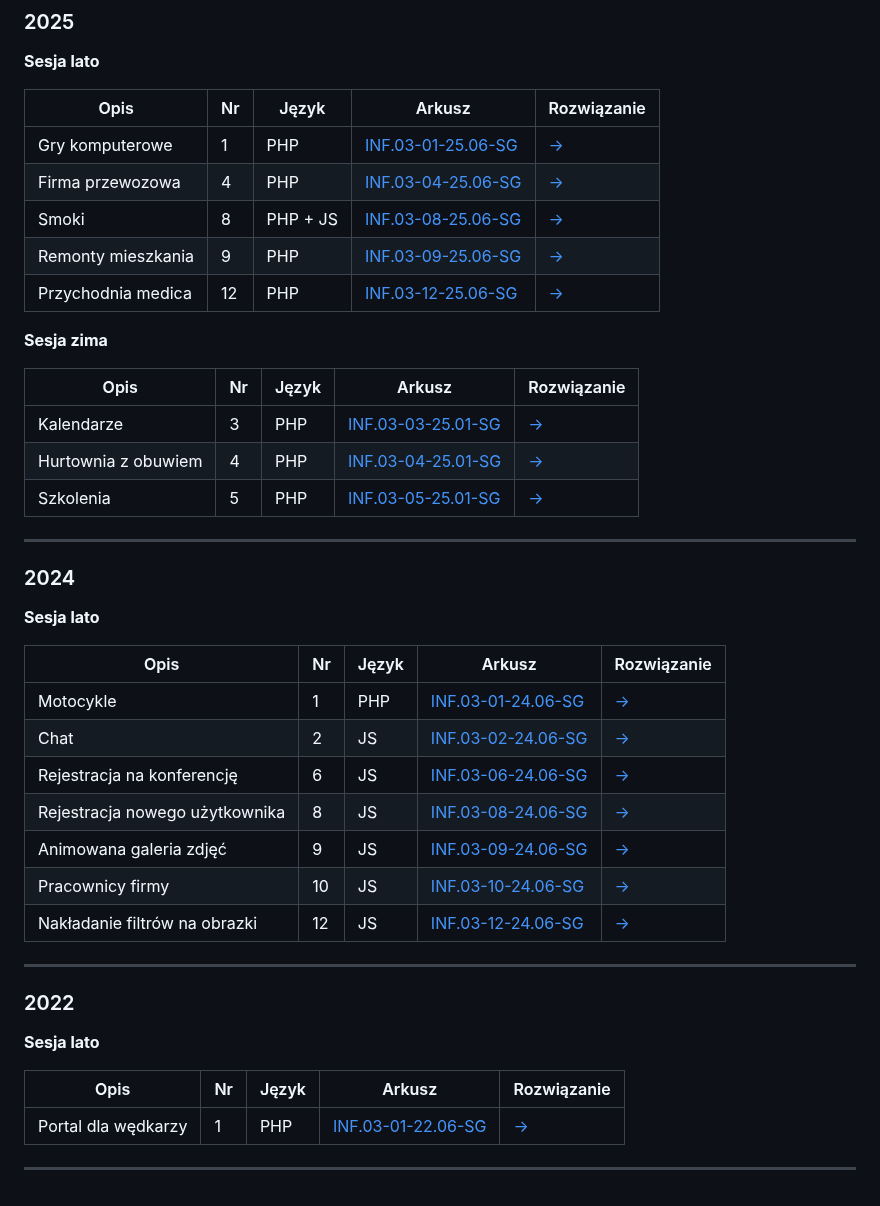
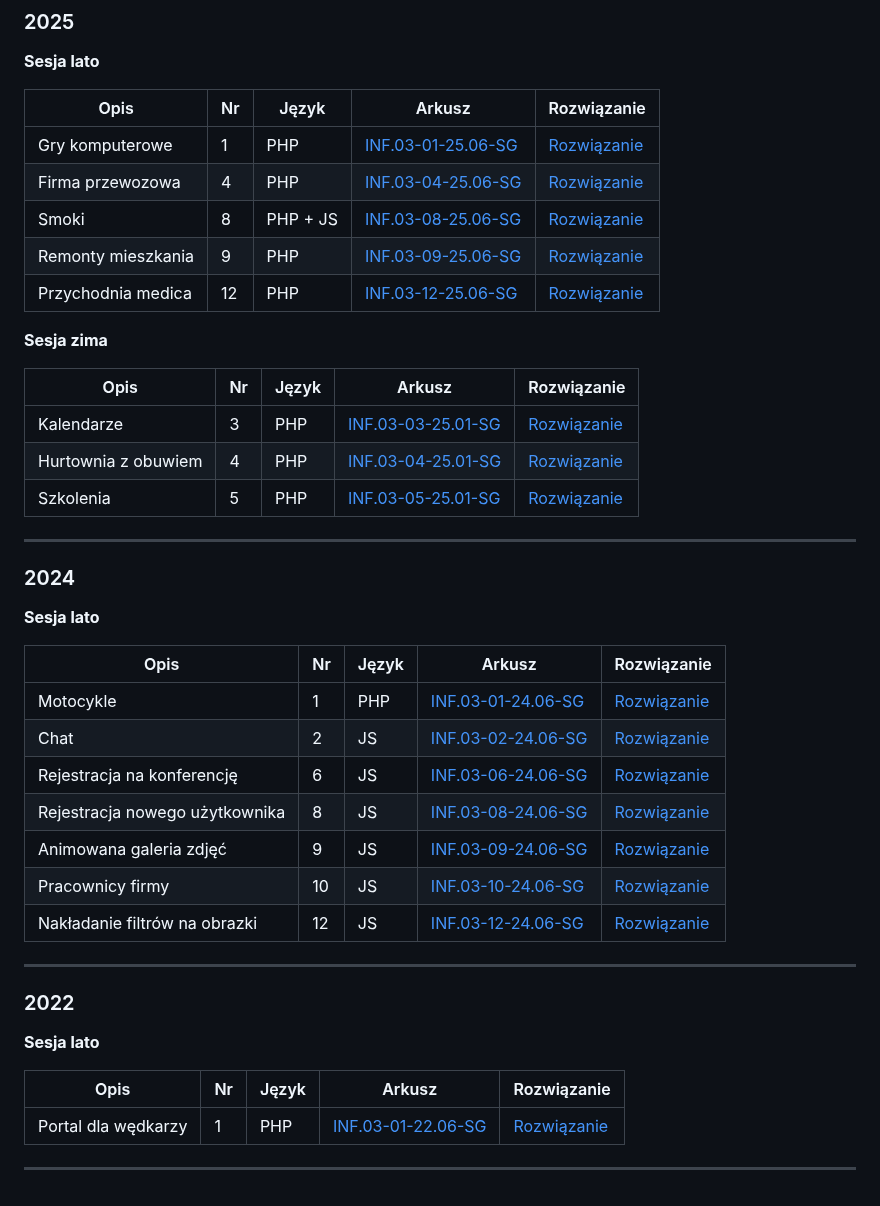
Before and after one commit to alanwnuczko/INF03, a Markdown page: README.md, the part around the change. Rendered like a GitHub page.

```diff
--- a/README.md
+++ b/README.md
@@ -22,19 +22,19 @@ INF03/
 
 | Opis | Nr | Język | Arkusz | Rozwiązanie |
 |---|---|---|---|---|
-| Gry komputerowe | 1 | PHP | [INF.03-01-25.06-SG](Egzamin_pr/Egzamin_PHP/INF03-01-25-06-SG/arkusz_i_baza/INF03-01-25-06-SG.pdf) | [→](Egzamin_pr/Egzamin_PHP/INF03-01-25-06-SG/) |
-| Firma przewozowa | 4 | PHP | [INF.03-04-25.06-SG](Egzamin_pr/Egzamin_PHP/INF03-04-25-06-SG/arkusz_i_baza/INF03-04-25-06-SG.pdf) | [→](Egzamin_pr/Egzamin_PHP/INF03-04-25-06-SG/) |
-| Smoki | 8 | PHP + JS | [INF.03-08-25.06-SG](Egzamin_pr/Egzamin_PHP/INF03-08-25-06-SG/arkusz_i_baza/INF03-08-25-06-SG.pdf) | [→](Egzamin_pr/Egzamin_PHP/INF03-08-25-06-SG/) |
-| Remonty mieszkania | 9 | PHP | [INF.03-09-25.06-SG](Egzamin_pr/Egzamin_PHP/INF03-09-25-06-SG/arkusz_i_baza/INF03-09-25-06-SG.pdf) | [→](Egzamin_pr/Egzamin_PHP/INF03-09-25-06-SG/) |
-| Przychodnia medica | 12 | PHP | [INF.03-12-25.06-SG](Egzamin_pr/Egzamin_PHP/INF03-12-25-06-SG/arkusz_i_baza/INF03-12-25-06-SG.pdf) | [→](Egzamin_pr/Egzamin_PHP/INF03-12-25-06-SG/) |
+| Gry komputerowe | 1 | PHP | [INF.03-01-25.06-SG](Egzamin_pr/Egzamin_PHP/INF03-01-25-06-SG/arkusz_i_baza/INF03-01-25-06-SG.pdf) | [Rozwiązanie](Egzamin_pr/Egzamin_PHP/INF03-01-25-06-SG/) |
+| Firma przewozowa | 4 | PHP | [INF.03-04-25.06-SG](Egzamin_pr/Egzamin_PHP/INF03-04-25-06-SG/arkusz_i_baza/INF03-04-25-06-SG.pdf) | [Rozwiązanie](Egzamin_pr/Egzamin_PHP/INF03-04-25-06-SG/) |
+| Smoki | 8 | PHP + JS | [INF.03-08-25.06-SG](Egzamin_pr/Egzamin_PHP/INF03-08-25-06-SG/arkusz_i_baza/INF03-08-25-06-SG.pdf) | [Rozwiązanie](Egzamin_pr/Egzamin_PHP/INF03-08-25-06-SG/) |
+| Remonty mieszkania | 9 | PHP | [INF.03-09-25.06-SG](Egzamin_pr/Egzamin_PHP/INF03-09-25-06-SG/arkusz_i_baza/INF03-09-25-06-SG.pdf) | [Rozwiązanie](Egzamin_pr/Egzamin_PHP/INF03-09-25-06-SG/) |
+| Przychodnia medica | 12 | PHP | [INF.03-12-25.06-SG](Egzamin_pr/Egzamin_PHP/INF03-12-25-06-SG/arkusz_i_baza/INF03-12-25-06-SG.pdf) | [Rozwiązanie](Egzamin_pr/Egzamin_PHP/INF03-12-25-06-SG/) |
 
 **Sesja zima**
 
 | Opis | Nr | Język | Arkusz | Rozwiązanie |
 |---|---|---|---|---|
-| Kalendarze | 3 | PHP | [INF.03-03-25.01-SG](Egzamin_pr/Egzamin_PHP/INF03-03-25-01-SG/arkusz_i_baza/INF03-03-25-01-SG.pdf) | [→](Egzamin_pr/Egzamin_PHP/INF03-03-25-01-SG/) |
-| Hurtownia z obuwiem | 4 | PHP | [INF.03-04-25.01-SG](Egzamin_pr/Egzamin_PHP/INF03-04-25-01-SG/arkusz_i_baza/INF03-04-25-01-SG.pdf) | [→](Egzamin_pr/Egzamin_PHP/INF03-04-25-01-SG/) |
-| Szkolenia | 5 | PHP | [INF.03-05-25.01-SG](Egzamin_pr/Egzamin_PHP/INF03-05-25-01-SG/arkusz_i_baza/INF03-05-25-01-SG.pdf) | [→](Egzamin_pr/Egzamin_PHP/INF03-05-25-01-SG/) |
+| Kalendarze | 3 | PHP | [INF.03-03-25.01-SG](Egzamin_pr/Egzamin_PHP/INF03-03-25-01-SG/arkusz_i_baza/INF03-03-25-01-SG.pdf) | [Rozwiązanie](Egzamin_pr/Egzamin_PHP/INF03-03-25-01-SG/) |
+| Hurtownia z obuwiem | 4 | PHP | [INF.03-04-25.01-SG](Egzamin_pr/Egzamin_PHP/INF03-04-25-01-SG/arkusz_i_baza/INF03-04-25-01-SG.pdf) | [Rozwiązanie](Egzamin_pr/Egzamin_PHP/INF03-04-25-01-SG/) |
+| Szkolenia | 5 | PHP | [INF.03-05-25.01-SG](Egzamin_pr/Egzamin_PHP/INF03-05-25-01-SG/arkusz_i_baza/INF03-05-25-01-SG.pdf) | [Rozwiązanie](Egzamin_pr/Egzamin_PHP/INF03-05-25-01-SG/) |
 
 ---
 
@@ -44,13 +44,13 @@ INF03/
 
 | Opis | Nr | Język | Arkusz | Rozwiązanie |
 |---|---|---|---|---|
-| Motocykle | 1 | PHP | [INF.03-01-24.06-SG](Egzamin_pr/Egzamin_PHP/INF03-01-24-06-SG/arkusz_i_baza/INF03-01-24-06-SG.pdf) | [→](Egzamin_pr/Egzamin_PHP/INF03-01-24-06-SG/) |
-| Chat | 2 | JS | [INF.03-02-24.06-SG](Egzamin_pr/Egzamin_JS/INF03-02-24-06-SG/arkusz_i_baza/INF03-02-24-06-SG.pdf) | [→](Egzamin_pr/Egzamin_JS/INF03-02-24-06-SG/) |
-| Rejestracja na konferencję | 6 | JS | [INF.03-06-24.06-SG](Egzamin_pr/Egzamin_JS/INF03-06-24-06-SG/arkusz_i_baza/INF03-06-24-06-SG.pdf) | [→](Egzamin_pr/Egzamin_JS/INF03-06-24-06-SG/) |
-| Rejestracja nowego użytkownika | 8 | JS | [INF.03-08-24.06-SG](Egzamin_pr/Egzamin_JS/INF03-08-24-06-SG/arkusz_i_baza/INF03-08-24-06-SG.pdf) | [→](Egzamin_pr/Egzamin_JS/INF03-08-24-06-SG/) |
-| Animowana galeria zdjęć | 9 | JS | [INF.03-09-24.06-SG](Egzamin_pr/Egzamin_JS/INF03-09-24-06-SG/arkusz_i_baza/INF03-09-24-06-SG.pdf) | [→](Egzamin_pr/Egzamin_JS/INF03-09-24-06-SG/) |
-| Pracownicy firmy | 10 | JS | [INF.03-10-24.06-SG](Egzamin_pr/Egzamin_JS/INF03-10-24-06-SG/arkusz_i_baza/INF03-10-24-06-SG.pdf) | [→](Egzamin_pr/Egzamin_JS/INF03-10-24-06-SG/) |
-| Nakładanie filtrów na obrazki | 12 | JS | [INF.03-12-24.06-SG](Egzamin_pr/Egzamin_JS/INF03-12-24-06-SG/arkusz_i_baza/INF03-12-24-06-SG.pdf) | [→](Egzamin_pr/Egzamin_JS/INF03-12-24-06-SG/) |
+| Motocykle | 1 | PHP | [INF.03-01-24.06-SG](Egzamin_pr/Egzamin_PHP/INF03-01-24-06-SG/arkusz_i_baza/INF03-01-24-06-SG.pdf) | [Rozwiązanie](Egzamin_pr/Egzamin_PHP/INF03-01-24-06-SG/) |
+| Chat | 2 | JS | [INF.03-02-24.06-SG](Egzamin_pr/Egzamin_JS/INF03-02-24-06-SG/arkusz_i_baza/INF03-02-24-06-SG.pdf) | [Rozwiązanie](Egzamin_pr/Egzamin_JS/INF03-02-24-06-SG/) |
+| Rejestracja na konferencję | 6 | JS | [INF.03-06-24.06-SG](Egzamin_pr/Egzamin_JS/INF03-06-24-06-SG/arkusz_i_baza/INF03-06-24-06-SG.pdf) | [Rozwiązanie](Egzamin_pr/Egzamin_JS/INF03-06-24-06-SG/) |
+| Rejestracja nowego użytkownika | 8 | JS | [INF.03-08-24.06-SG](Egzamin_pr/Egzamin_JS/INF03-08-24-06-SG/arkusz_i_baza/INF03-08-24-06-SG.pdf) | [Rozwiązanie](Egzamin_pr/Egzamin_JS/INF03-08-24-06-SG/) |
+| Animowana galeria zdjęć | 9 | JS | [INF.03-09-24.06-SG](Egzamin_pr/Egzamin_JS/INF03-09-24-06-SG/arkusz_i_baza/INF03-09-24-06-SG.pdf) | [Rozwiązanie](Egzamin_pr/Egzamin_JS/INF03-09-24-06-SG/) |
+| Pracownicy firmy | 10 | JS | [INF.03-10-24.06-SG](Egzamin_pr/Egzamin_JS/INF03-10-24-06-SG/arkusz_i_baza/INF03-10-24-06-SG.pdf) | [Rozwiązanie](Egzamin_pr/Egzamin_JS/INF03-10-24-06-SG/) |
+| Nakładanie filtrów na obrazki | 12 | JS | [INF.03-12-24.06-SG](Egzamin_pr/Egzamin_JS/INF03-12-24-06-SG/arkusz_i_baza/INF03-12-24-06-SG.pdf) | [Rozwiązanie](Egzamin_pr/Egzamin_JS/INF03-12-24-06-SG/) |
 
 ---
 
@@ -60,6 +60,6 @@ INF03/
 
 | Opis | Nr | Język | Arkusz | Rozwiązanie |
 |---|---|---|---|---|
-| Portal dla wędkarzy | 1 | PHP | [INF.03-01-22.06-SG](Egzamin_pr/Egzamin_PHP/INF03-01-22-06-SG/arkusz_i_baza/INF03-01-22-06-SG.pdf) | [→](Egzamin_pr/Egzamin_PHP/INF03-01-22-06-SG/) |
+| Portal dla wędkarzy | 1 | PHP | [INF.03-01-22.06-SG](Egzamin_pr/Egzamin_PHP/INF03-01-22-06-SG/arkusz_i_baza/INF03-01-22-06-SG.pdf) | [Rozwiązanie](Egzamin_pr/Egzamin_PHP/INF03-01-22-06-SG/) |
 
 ---
```
